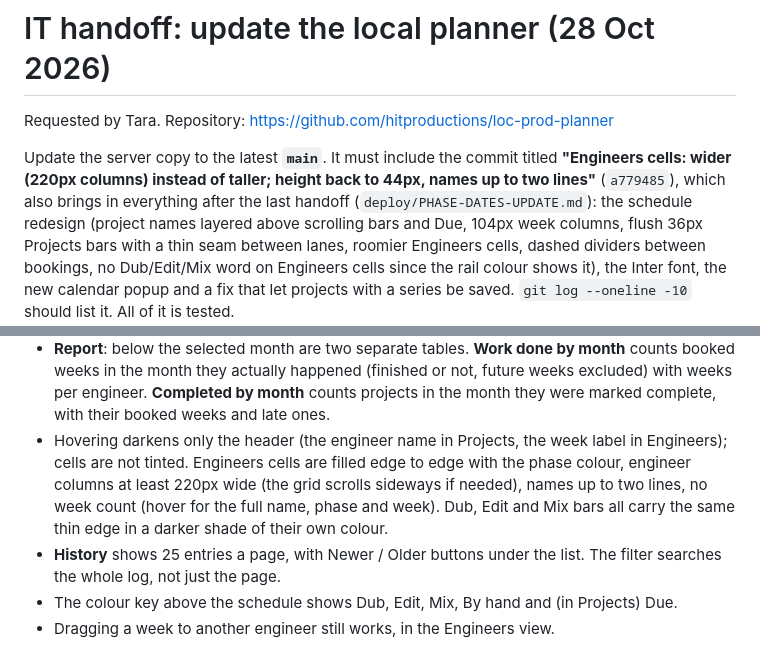
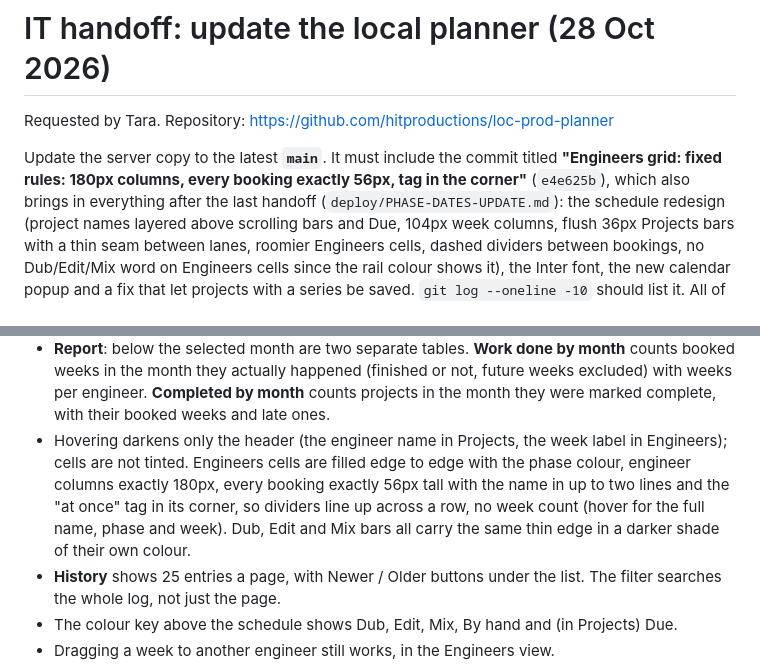
Before and after one commit to hitproductions/loc-prod-planner, a Markdown page: deploy/SCHEDULE-READABILITY-UPDATE.md, 2 parts joined by grey strips. Drawn GitHub-style.

Commit message:
IT handoff: update to e4e625b

```diff
--- a/deploy/SCHEDULE-READABILITY-UPDATE.md
+++ b/deploy/SCHEDULE-READABILITY-UPDATE.md
@@ -3,7 +3,7 @@
 Requested by Tara. Repository: https://github.com/hitproductions/loc-prod-planner
 
 Update the server copy to the latest **`main`**. It must include the commit titled
-**"Engineers cells: wider (220px columns) instead of taller; height back to 44px, names up to two lines"** (`a779485`), which also brings in everything after
+**"Engineers grid: fixed rules: 180px columns, every booking exactly 56px, tag in the corner"** (`e4e625b`), which also brings in everything after
 the last handoff (`deploy/PHASE-DATES-UPDATE.md`): the schedule redesign (project names layered above scrolling bars and Due, 104px week columns, flush 36px Projects bars with a thin seam between lanes, roomier Engineers cells, dashed dividers between bookings, no Dub/Edit/Mix word on Engineers cells since the rail colour shows it), the Inter font, the
 new calendar popup and a fix that let projects with a series be saved. `git log --oneline -10`
 should list it. All of it is tested.
@@ -61,7 +61,7 @@ No existing column moves and no data changes.
   the words "This week"; show names wrap to two lines instead of being cut off; a 2 or 3 at
   once tag names the jobs when you hover over it. Only 3 at once is tinted.
 - **Report**: below the selected month are two separate tables. **Work done by month** counts booked weeks in the month they actually happened (finished or not, future weeks excluded) with weeks per engineer. **Completed by month** counts projects in the month they were marked complete, with their booked weeks and late ones.
-- Hovering darkens only the header (the engineer name in Projects, the week label in Engineers); cells are not tinted. Engineers cells are filled edge to edge with the phase colour, engineer columns at least 220px wide (the grid scrolls sideways if needed), names up to two lines, no week count (hover for the full name, phase and week). Dub, Edit and Mix bars all carry the same thin edge in a darker shade of their own colour.
+- Hovering darkens only the header (the engineer name in Projects, the week label in Engineers); cells are not tinted. Engineers cells are filled edge to edge with the phase colour, engineer columns exactly 180px, every booking exactly 56px tall with the name in up to two lines and the "at once" tag in its corner, so dividers line up across a row, no week count (hover for the full name, phase and week). Dub, Edit and Mix bars all carry the same thin edge in a darker shade of their own colour.
 - **History** shows 25 entries a page, with Newer / Older buttons under the list. The filter searches the whole log, not just the page.
 - The colour key above the schedule shows Dub, Edit, Mix, By hand and (in Projects) Due.
 - Dragging a week to another engineer still works, in the Engineers view.
```
